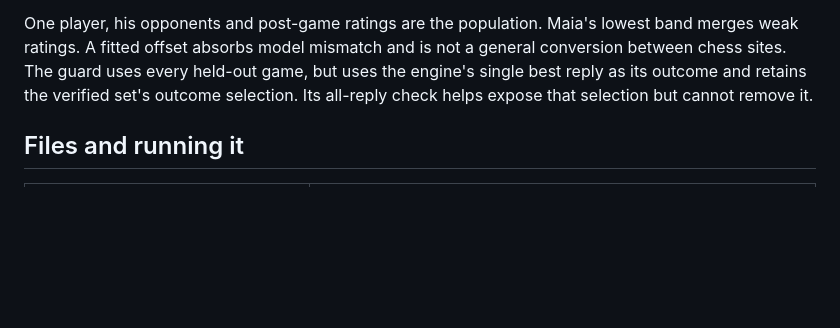
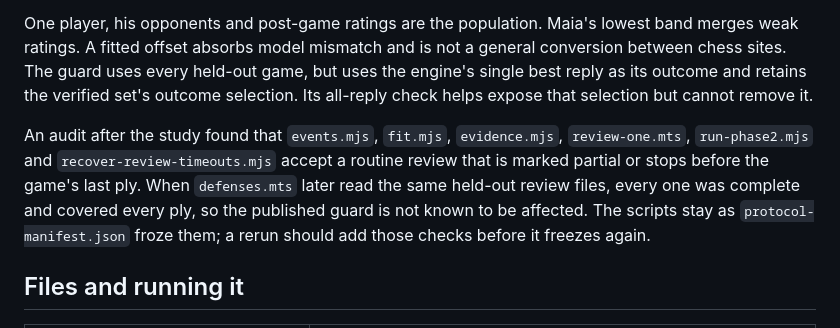
Before and after one commit to Aneesh-Pothuru/chess-coach-models, a Markdown page: projects/maia-player-offsets/README.md, the part around the change. GitHub-like rendering; blank space fills up the shorter version.

Commit message:
maia-player-offsets: note the audit's partial-review finding, and why the published guard is not known to be affected
Co-Authored-By: Claude Opus 5.5 (1M context) <noreply@anthropic.com>

```diff
--- a/projects/maia-player-offsets/README.md
+++ b/projects/maia-player-offsets/README.md
@@ -335,6 +335,14 @@ held-out game, but uses the engine's single best reply as its outcome and
 retains the verified set's outcome selection. Its all-reply
 check helps expose that selection but cannot remove it.
 
+An audit after the study found that `events.mjs`, `fit.mjs`, `evidence.mjs`,
+`review-one.mts`, `run-phase2.mjs` and `recover-review-timeouts.mjs` accept a
+routine review that is marked partial or stops before the game's last ply.
+When `defenses.mts` later read the same held-out review files, every one was
+complete and covered every ply, so the published guard is not known to be
+affected. The scripts stay as `protocol-manifest.json` froze them; a rerun
+should add those checks before it freezes again.
+
 ## Files and running it
 
 | File | What it does |
```
